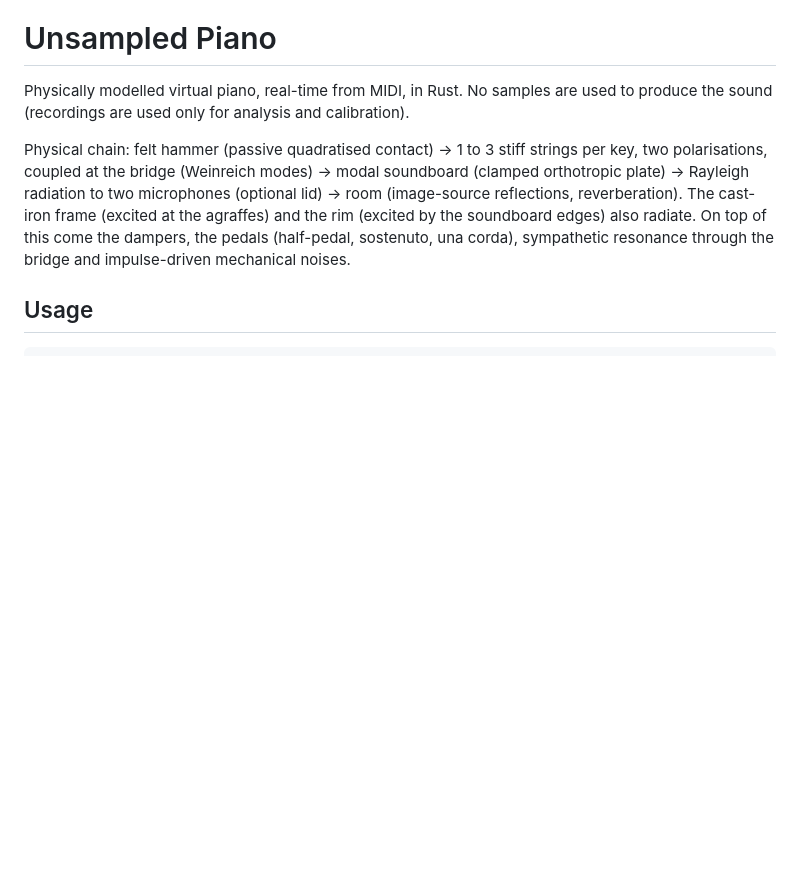
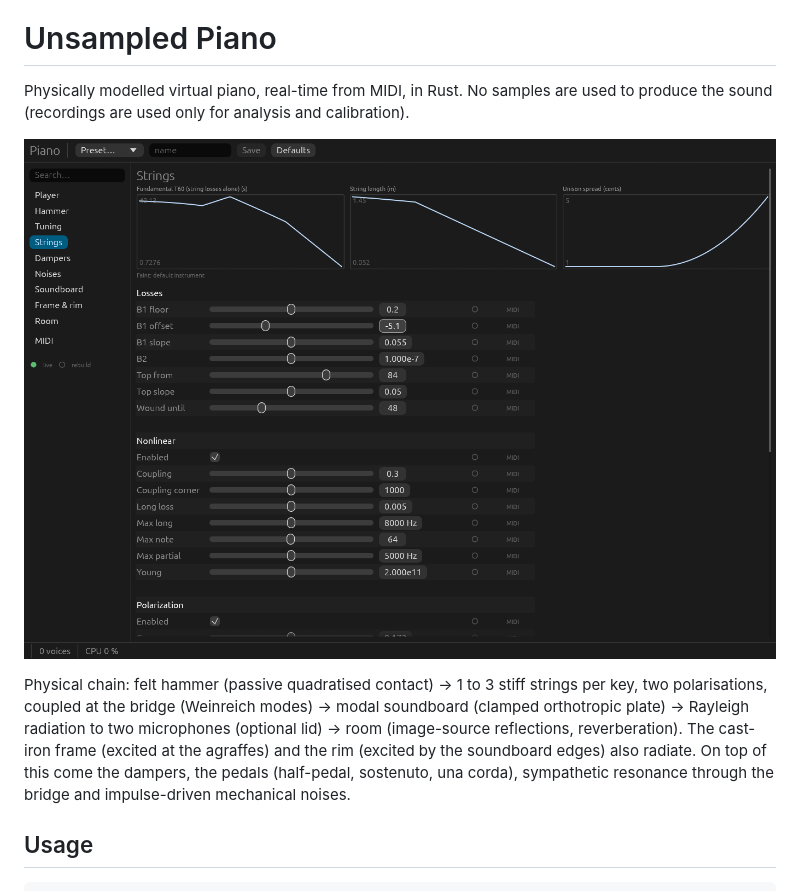
Before and after one commit to mgth/unsampled-piano, a Markdown page: README.md, the part around the change. Drawn GitHub-style; pictures changed too: docs/img/interface.png (added); blank space fills up the shorter version.

Commit message:
README: screenshot of the interface (Strings page)
Co-Authored-By: Claude Opus 5.5 <noreply@anthropic.com>

```diff
--- a/README.md
+++ b/README.md
@@ -1,6 +1,8 @@
 # Unsampled Piano
 
 Physically modelled virtual piano, real-time from MIDI, in Rust. No samples are used to produce the sound (recordings are used only for analysis and calibration).
+
+![The interface (`unsampled-piano --ui`), Strings page: per-key losses, string length and unison spread over the keyboard](docs/img/interface.png)
 
 Physical chain: felt hammer (passive quadratised contact) → 1 to 3 stiff strings per key, two polarisations, coupled at the bridge (Weinreich modes) → modal soundboard (clamped orthotropic plate) → Rayleigh radiation to two microphones (optional lid) → room (image-source reflections, reverberation). The cast-iron frame (excited at the agraffes) and the rim (excited by the soundboard edges) also radiate. On top of this come the dampers, the pedals (half-pedal, sostenuto, una corda), sympathetic resonance through the bridge and impulse-driven mechanical noises.
 
```
